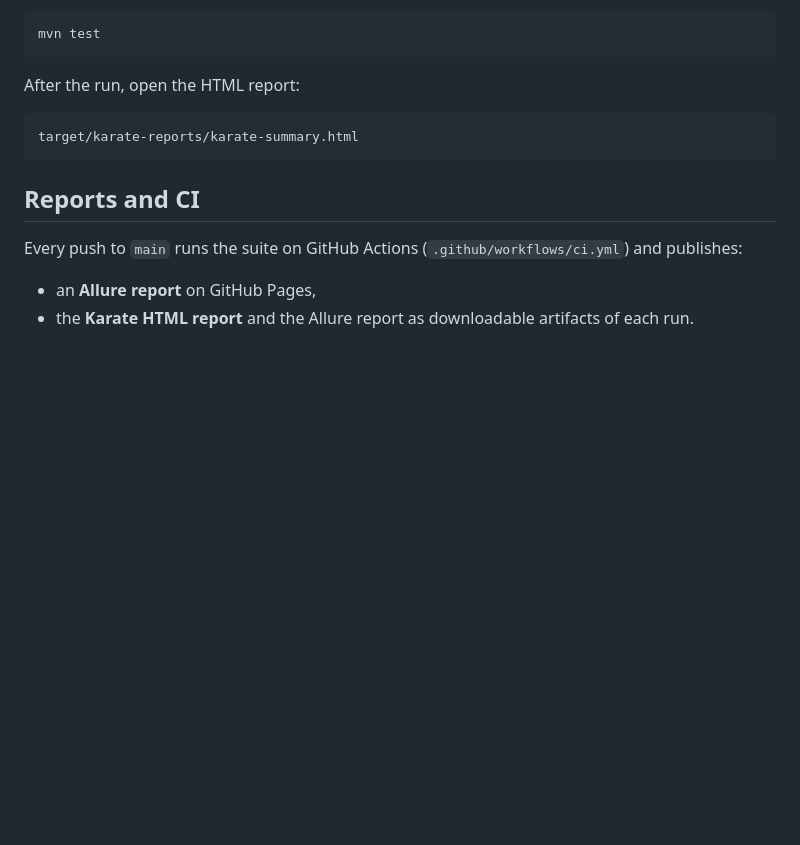
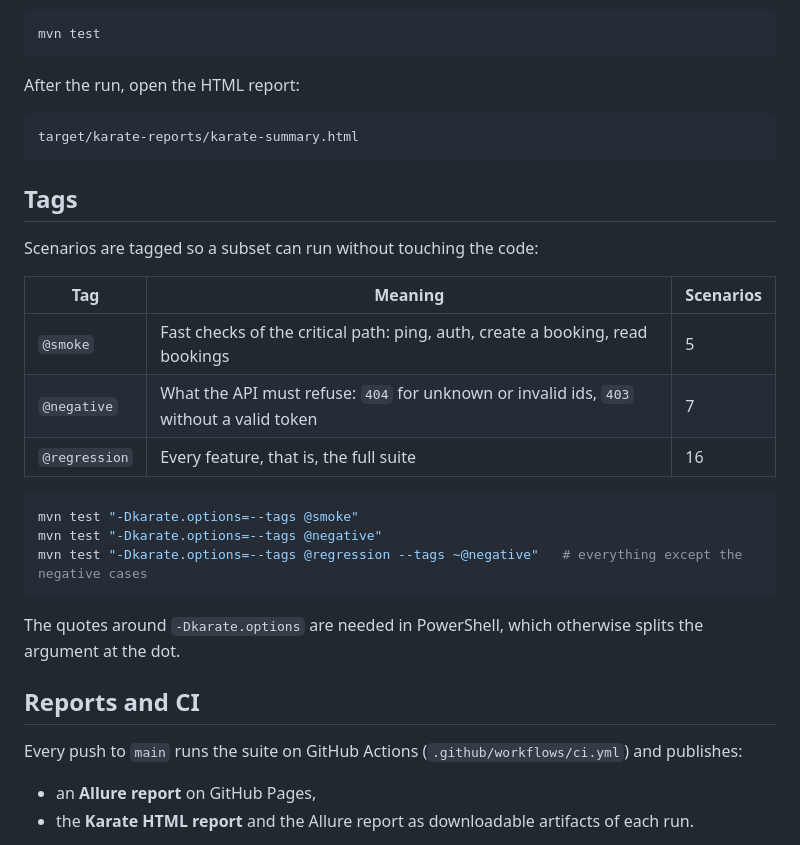
Before and after one commit to Jvasquez13/karate-api-automation, a Markdown page: README.md, the part around one of its changes. GitHub-like rendering; blank space fills up the shorter version.

````diff
--- a/README.md
+++ b/README.md
@@ -82,6 +82,24 @@ After the run, open the HTML report:
 target/karate-reports/karate-summary.html
 ```
 
+## Tags
+
+Scenarios are tagged so a subset can run without touching the code:
+
+| Tag | Meaning | Scenarios |
+|---|---|---|
+| `@smoke` | Fast checks of the critical path: ping, auth, create a booking, read bookings | 5 |
+| `@negative` | What the API must refuse: `404` for unknown or invalid ids, `403` without a valid token | 7 |
+| `@regression` | Every feature, that is, the full suite | 16 |
+
+```bash
+mvn test "-Dkarate.options=--tags @smoke"
+mvn test "-Dkarate.options=--tags @negative"
+mvn test "-Dkarate.options=--tags @regression --tags ~@negative"   # everything except the negative cases
+```
+
+The quotes around `-Dkarate.options` are needed in PowerShell, which otherwise splits the argument at the dot.
+
 ## Reports and CI
 
 Every push to `main` runs the suite on GitHub Actions (`.github/workflows/ci.yml`) and publishes:
````
Also changed, not shown: other parts of README.md (+9 -1 lines), docs/allure-overview.png (added), docs/allure-suites.png (added).
